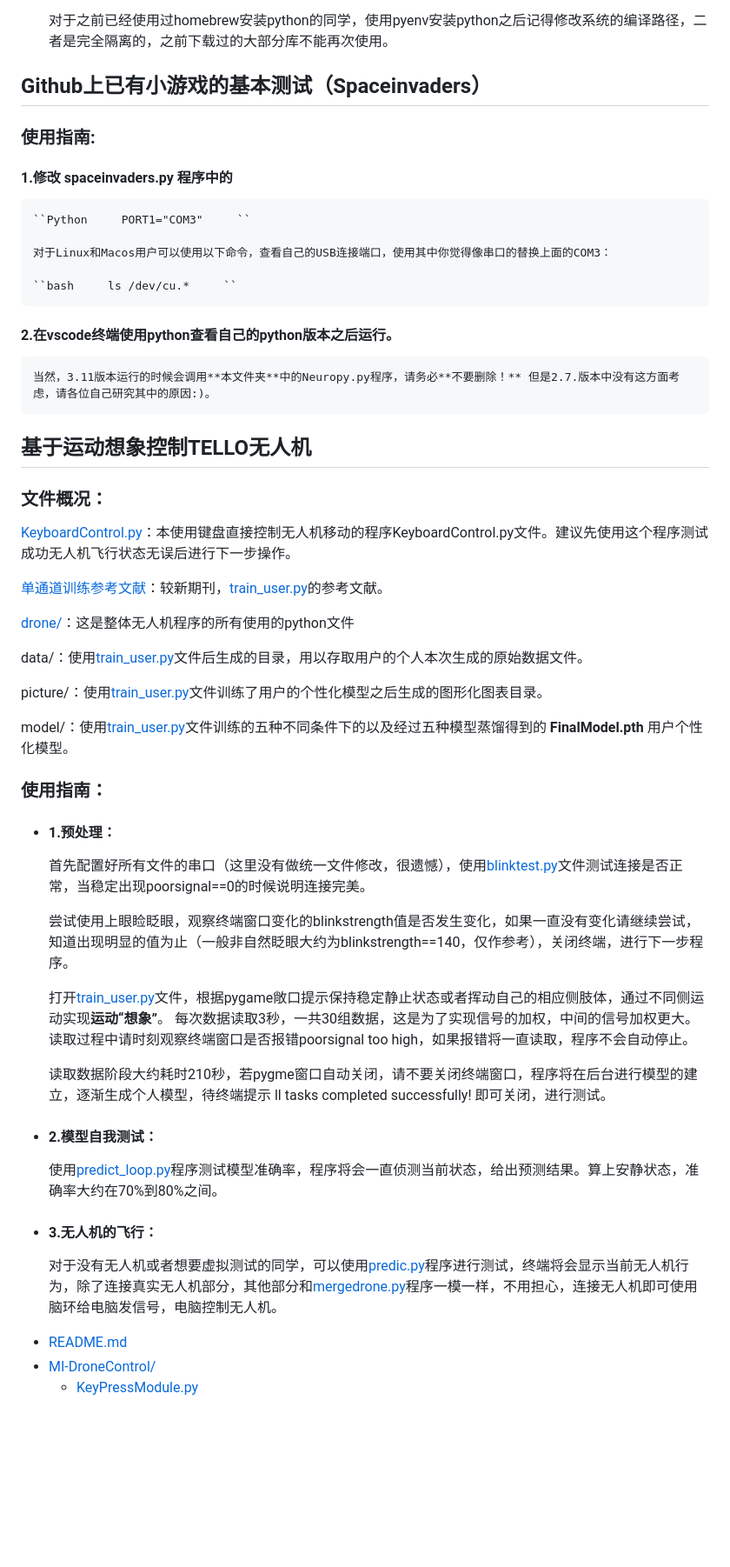
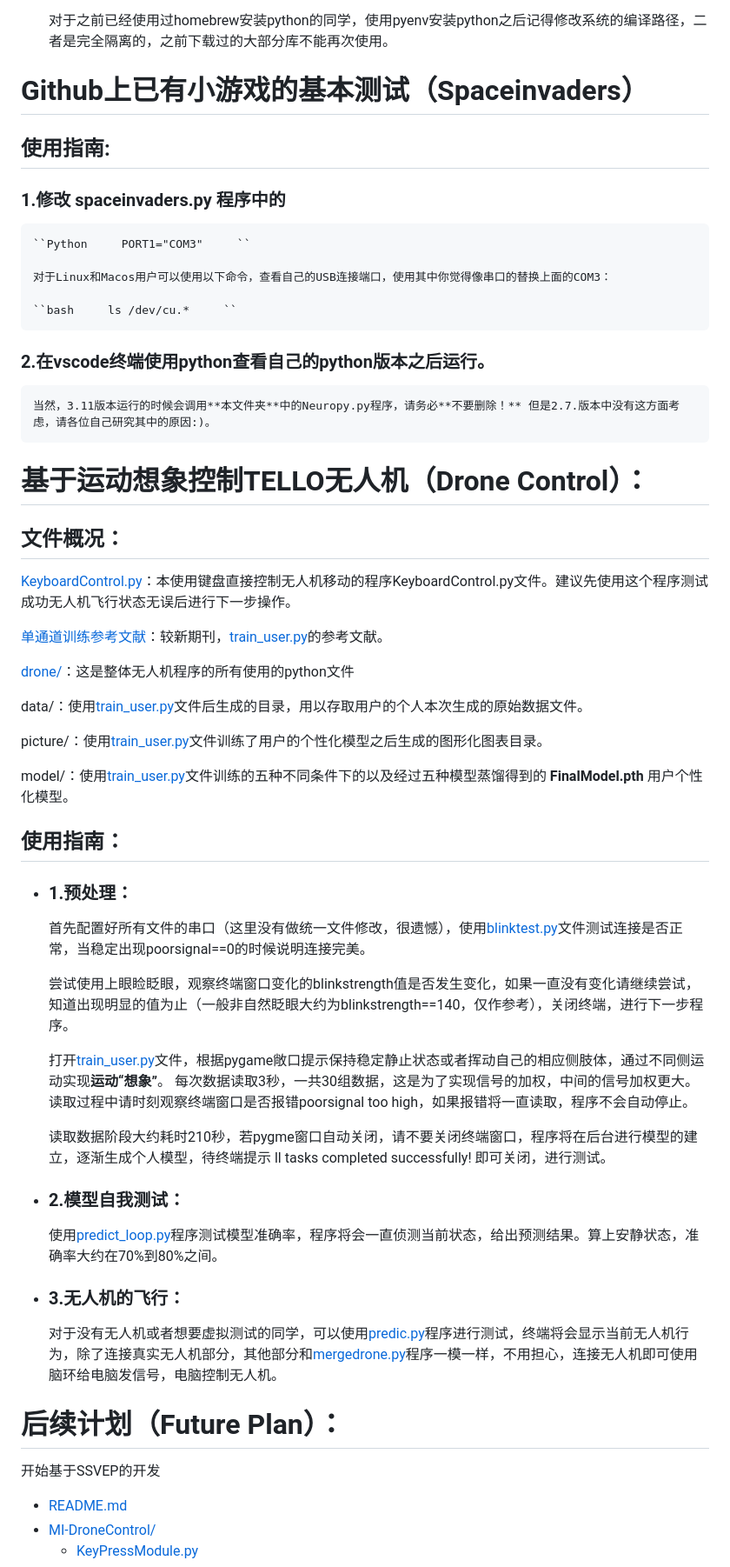
Before and after one commit to StrongerOK777/BCI-TELLO-SITP, a Markdown page: README.md, the part around one of its changes. Shown at 87% size. GitHub-like rendering; blank space fills up the shorter version.

Commit message:
修复了README.md的小Bug，添加了后续计划，喝了一瓶好喝的牛奶:)))

```diff
--- a/README.md
+++ b/README.md
@@ -102,11 +104,11 @@
 
 <a name="spaceinvader"></a>
 
-## Github上已有小游戏的基本测试（Spaceinvaders）
+# Github上已有小游戏的基本测试（Spaceinvaders）
 
-### 使用指南:
+## 使用指南:
 
-#### 1.修改 **spaceinvaders.py** 程序中的
+### 1.修改 **spaceinvaders.py** 程序中的
 
     ``Python     PORT1="COM3"     ``
 
@@ -114,15 +116,15 @@
 
     ``bash     ls /dev/cu.*     ``
 
-#### 2.在vscode终端使用python查看自己的python版本之后运行。
+### 2.在vscode终端使用python查看自己的python版本之后运行。
 
     当然，3.11版本运行的时候会调用**本文件夹**中的Neuropy.py程序，请务必**不要删除！** 但是2.7.版本中没有这方面考虑，请各位自己研究其中的原因:)。
 
 <a name="MI-Control"></a>
 
-## 基于运动想象控制TELLO无人机
+# 基于运动想象控制TELLO无人机（Drone Control）：
 
-### 文件概况：
+## 文件概况：
 
   [KeyboardControl.py](./MI-DroneControl/KeyboardControl.py)：本使用键盘直接控制无人机移动的程序KeyboardControl.py文件。建议先使用这个程序测试成功无人机飞行状态无误后进行下一步操作。
 
@@ -136,9 +138,9 @@
 
   model/：使用[train_user.py](./MI-DroneControl/drone/train_user.py)文件训练的五种不同条件下的以及经过五种模型蒸馏得到的 **FinalModel.pth** 用户个性化模型。
 
-### 使用指南：
+## 使用指南：
 
-  - #### 1.预处理：
+  - ### 1.预处理：
 
     首先配置好所有文件的串口（这里没有做统一文件修改，很遗憾），使用[blinktest.py](./MI-DroneControl/drone/blinktest.py)文件测试连接是否正常，当稳定出现poorsignal==0的时候说明连接完美。
 
@@ -149,16 +151,20 @@
 
     读取数据阶段大约耗时210秒，若pygme窗口自动关闭，请不要关闭终端窗口，程序将在后台进行模型的建立，逐渐生成个人模型，待终端提示 ll tasks completed successfully! 即可关闭，进行测试。
 
-  - #### 2.模型自我测试：
+  - ### 2.模型自我测试：
 
     使用[predict_loop.py](./MI-DroneControl/drone/predict_loop.py)程序测试模型准确率，程序将会一直侦测当前状态，给出预测结果。算上安静状态，准确率大约在70%到80%之间。
 
-  - #### 3.无人机的飞行：
+  - ### 3.无人机的飞行：
 
     对于没有无人机或者想要虚拟测试的同学，可以使用[predic.py](./MI-DroneControl/drone/predic.py)程序进行测试，终端将会显示当前无人机行为，除了连接真实无人机部分，其他部分和[mergedrone.py](./MI-DroneControl/drone/mergedrone.py)程序一模一样，不用担心，连接无人机即可使用脑环给电脑发信号，电脑控制无人机。
 
 
 
+<a name="future"></a>
+
+# 后续计划（Future Plan）：
+  开始基于SSVEP的开发
 
 
 <a name="repo-structure"></a>
```
Also changed, not shown: other parts of README.md (+4 -2 lines).
